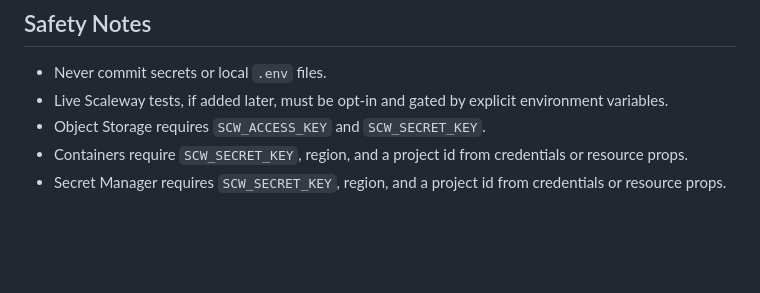
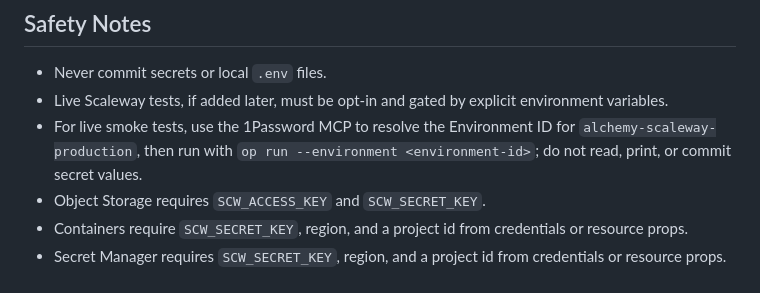
Before and after one commit to bjorntech/alchemy-scaleway, a Markdown page: AGENTS.md, the part around the change. GitHub-like rendering; blank space fills up the shorter version.

Commit message:
docs: document scaleway smoke environment lookup

```diff
--- a/AGENTS.md
+++ b/AGENTS.md
@@ -88,6 +88,7 @@ The CRAP script supports `// @crap-ignore` only for wrapper/factory functions th
 
 - Never commit secrets or local `.env` files.
 - Live Scaleway tests, if added later, must be opt-in and gated by explicit environment variables.
+- For live smoke tests, use the 1Password MCP to resolve the Environment ID for `alchemy-scaleway-production`, then run with `op run --environment <environment-id>`; do not read, print, or commit secret values.
 - Object Storage requires `SCW_ACCESS_KEY` and `SCW_SECRET_KEY`.
 - Containers require `SCW_SECRET_KEY`, region, and a project id from credentials or resource props.
 - Secret Manager requires `SCW_SECRET_KEY`, region, and a project id from credentials or resource props.
```
